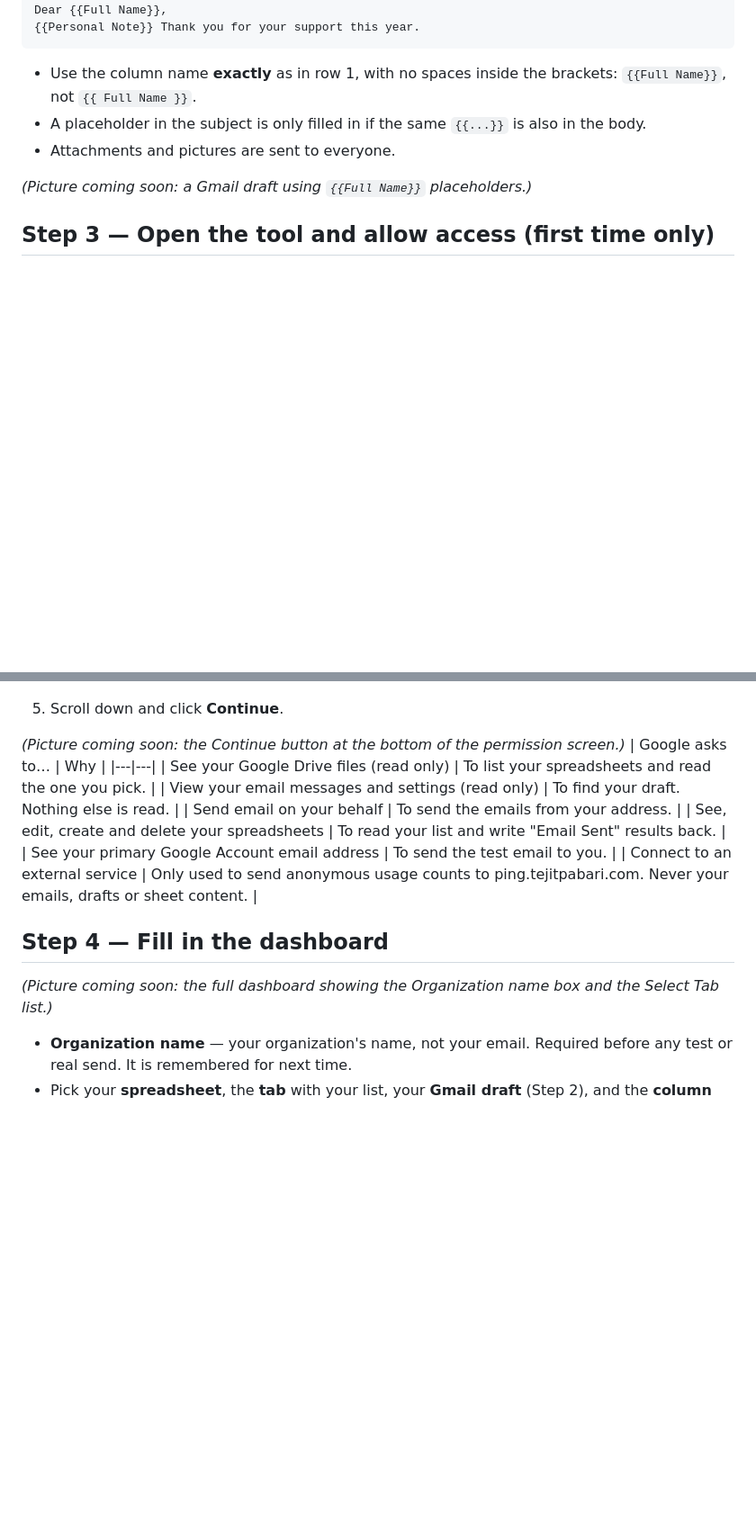
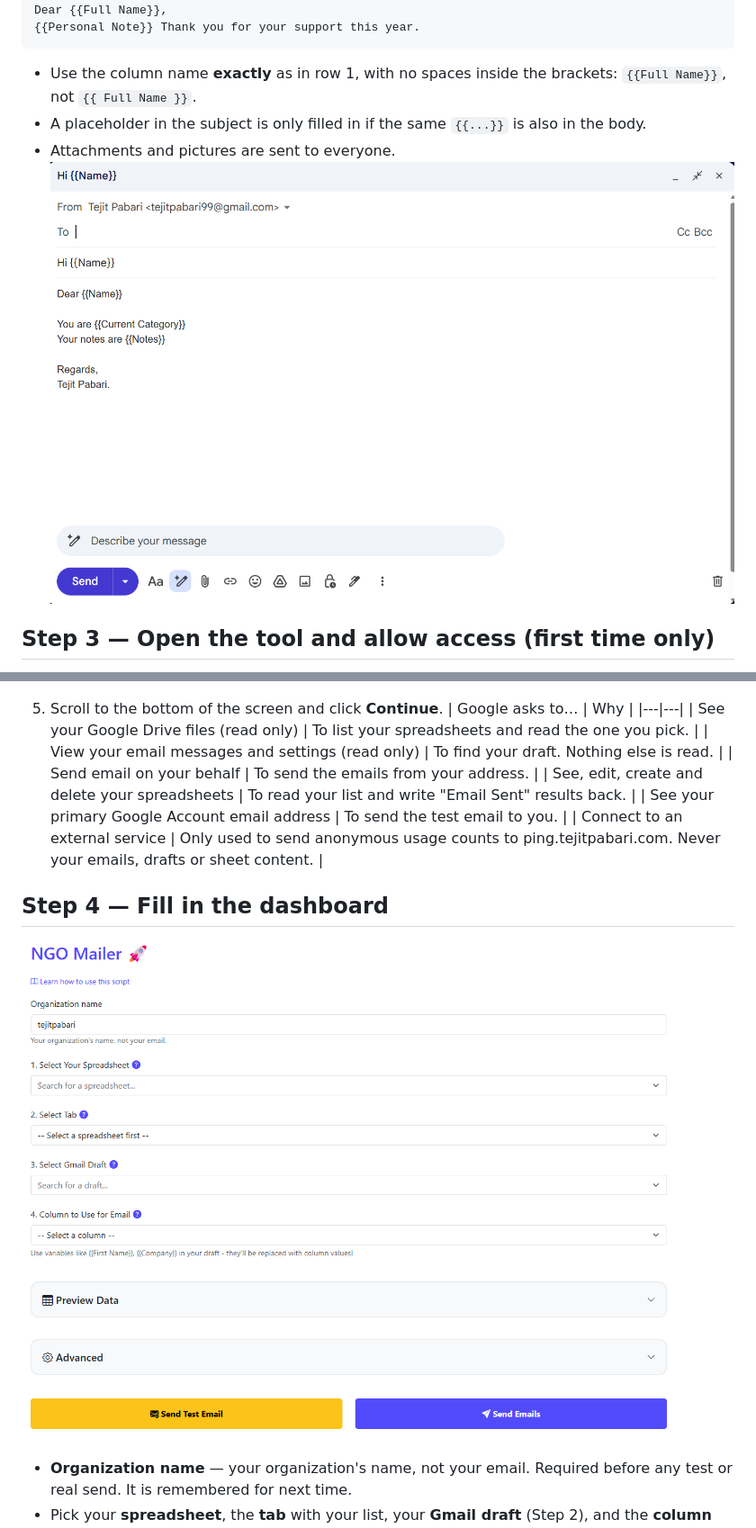
Before and after one commit to tejitpabari99/tejit-np-auto, a Markdown page: auto-emailer/INSTALLATION_GUIDE.md, 2 parts joined by grey strips. Shown at 90% size. Rendered like a GitHub page; pictures changed too: auto-emailer/docs/images/dashboard.png (added), auto-emailer/docs/images/gmail-draft-variables.png (added); blank space fills up the shorter version.

Commit message:
docs: add guide screenshots
Co-Authored-By: Claude Sonnet 5.5 <noreply@anthropic.com>
Claude-Session: https://claude.ai/code/session_013j5F7j7DW5LAqc7itvVRPe

```diff
--- a/auto-emailer/INSTALLATION_GUIDE.md
+++ b/auto-emailer/INSTALLATION_GUIDE.md
@@ -41,8 +41,7 @@ Dear {{Full Name}},
 - Use the column name **exactly** as in row 1, with no spaces inside the brackets: `{{Full Name}}`, not `{{ Full Name }}`.
 - A placeholder in the subject is only filled in if the same `{{...}}` is also in the body.
 - Attachments and pictures are sent to everyone.
-<!-- SCREENSHOT NEEDED: gmail-draft-variables -->
-_(Picture coming soon: a Gmail draft using `{{Full Name}}` placeholders.)_
+![A Gmail draft using {{...}} placeholders](docs/images/gmail-draft-variables.png)
 
 ## Step 3 — Open the tool and allow access (first time only)
 Open the tool link. Google shows an "unverified" warning because the tool has not paid for Google's public review. It is safe if you trust the person who shared it.
@@ -60,9 +59,7 @@ Open the tool link. Google shows an "unverified" warning because the tool has no
 4. Tick **Select all**. The tool will not work if any box is left unticked.
    ![Tick Select all](docs/images/select-all.jpg)
 
-5. Scroll down and click **Continue**.
-<!-- SCREENSHOT NEEDED: continue-allow -->
-_(Picture coming soon: the Continue button at the bottom of the permission screen.)_
+5. Scroll to the bottom of the screen and click **Continue**.
 | Google asks to… | Why |
 |---|---|
 | See your Google Drive files (read only) | To list your spreadsheets and read the one you pick. |
@@ -73,8 +70,7 @@ _(Picture coming soon: the Continue button at the bottom of the permission scree
 | Connect to an external service | Only used to send anonymous usage counts to ping.tejitpabari.com. Never your emails, drafts or sheet content. |
 
 ## Step 4 — Fill in the dashboard
-<!-- SCREENSHOT NEEDED: dashboard -->
-_(Picture coming soon: the full dashboard showing the Organization name box and the Select Tab list.)_
+![The NGO Mailer dashboard](docs/images/dashboard.png)
 
 - **Organization name** — your organization's name, not your email. Required before any test or real send. It is remembered for next time.
 - Pick your **spreadsheet**, the **tab** with your list, your **Gmail draft** (Step 2), and the **column** with email addresses.
```
Also changed, not shown: other parts of auto-emailer/INSTALLATION_GUIDE.md (+1 -2 lines), auto-emailer/docs/images/sheet-result-columns.png (added), 1 other file.
